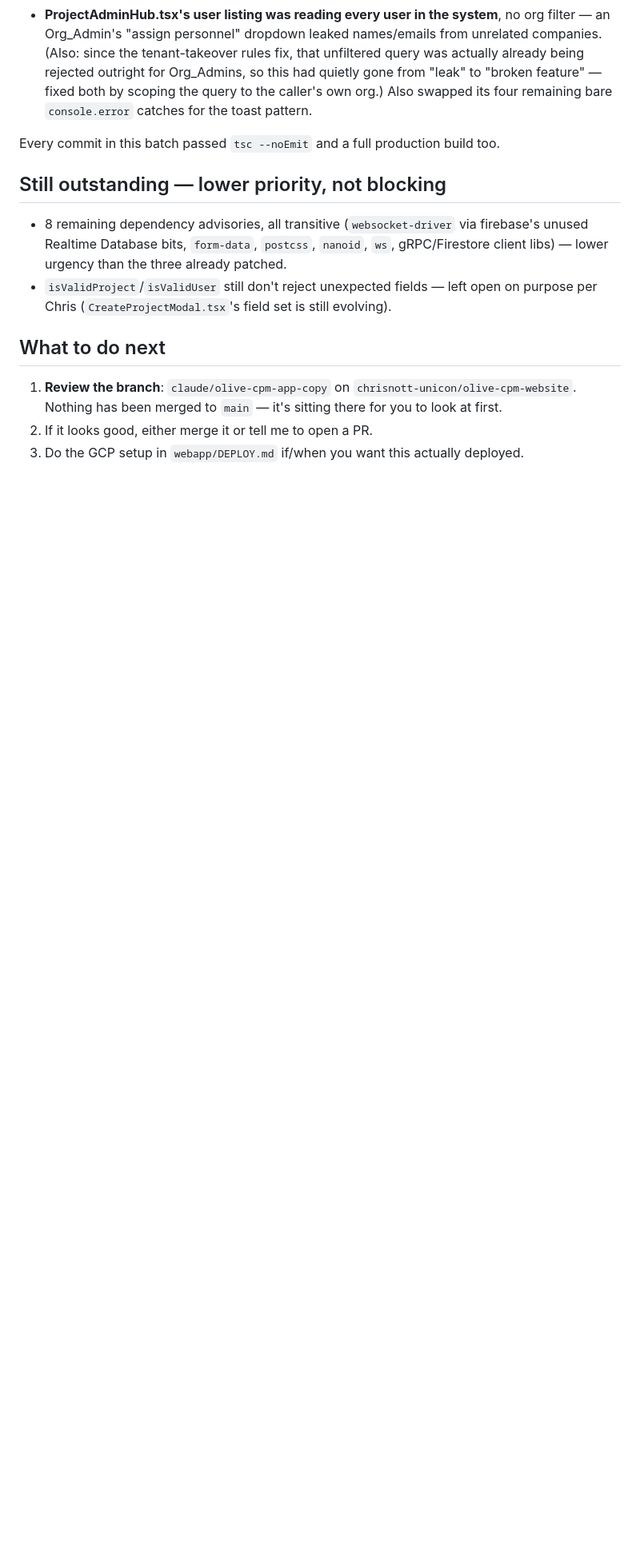
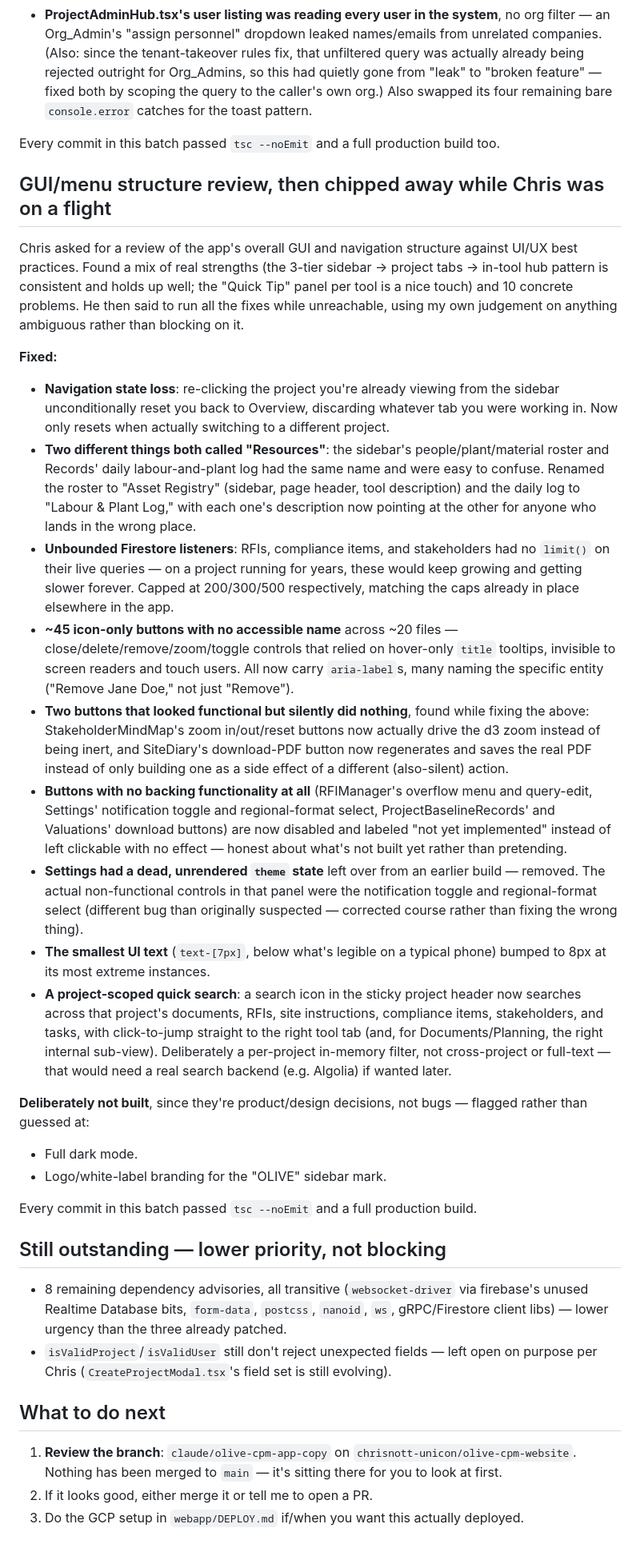
Before and after one commit to chrisnott-unicon/olive-cpm-website, a Markdown page: OVERNIGHT_REVIEW.md, the part around the change. Shown at 80% size. Rendered like a GitHub page; blank space fills up the shorter version.

Commit message:
Update review summary with the flight session's GUI/UX fixes
Co-Authored-By: Claude Sonnet 5 <noreply@anthropic.com>
Claude-Session: https://claude.ai/code/session_011LPS6xTquG7LVXf7SB2sfE

```diff
--- a/OVERNIGHT_REVIEW.md
+++ b/OVERNIGHT_REVIEW.md
@@ -151,6 +151,71 @@ project creation later.
 Every commit in this batch passed `tsc --noEmit` and a full production
 build too.
 
+## GUI/menu structure review, then chipped away while Chris was on a flight
+
+Chris asked for a review of the app's overall GUI and navigation structure
+against UI/UX best practices. Found a mix of real strengths (the 3-tier
+sidebar → project tabs → in-tool hub pattern is consistent and holds up
+well; the "Quick Tip" panel per tool is a nice touch) and 10 concrete
+problems. He then said to run all the fixes while unreachable, using my
+own judgement on anything ambiguous rather than blocking on it.
+
+**Fixed:**
+- **Navigation state loss**: re-clicking the project you're already
+  viewing from the sidebar unconditionally reset you back to Overview,
+  discarding whatever tab you were working in. Now only resets when
+  actually switching to a different project.
+- **Two different things both called "Resources"**: the sidebar's
+  people/plant/material roster and Records' daily labour-and-plant log
+  had the same name and were easy to confuse. Renamed the roster to
+  "Asset Registry" (sidebar, page header, tool description) and the
+  daily log to "Labour & Plant Log," with each one's description now
+  pointing at the other for anyone who lands in the wrong place.
+- **Unbounded Firestore listeners**: RFIs, compliance items, and
+  stakeholders had no `limit()` on their live queries — on a project
+  running for years, these would keep growing and getting slower
+  forever. Capped at 200/300/500 respectively, matching the caps
+  already in place elsewhere in the app.
+- **~45 icon-only buttons with no accessible name** across ~20 files —
+  close/delete/remove/zoom/toggle controls that relied on hover-only
+  `title` tooltips, invisible to screen readers and touch users. All
+  now carry `aria-label`s, many naming the specific entity ("Remove
+  Jane Doe," not just "Remove").
+- **Two buttons that looked functional but silently did nothing**,
+  found while fixing the above: StakeholderMindMap's zoom in/out/reset
+  buttons now actually drive the d3 zoom instead of being inert, and
+  SiteDiary's download-PDF button now regenerates and saves the real
+  PDF instead of only building one as a side effect of a different
+  (also-silent) action.
+- **Buttons with no backing functionality at all** (RFIManager's
+  overflow menu and query-edit, Settings' notification toggle and
+  regional-format select, ProjectBaselineRecords' and Valuations'
+  download buttons) are now disabled and labeled "not yet implemented"
+  instead of left clickable with no effect — honest about what's not
+  built yet rather than pretending.
+- **Settings had a dead, unrendered `theme` state** left over from an
+  earlier build — removed. The actual non-functional controls in that
+  panel were the notification toggle and regional-format select
+  (different bug than originally suspected — corrected course rather
+  than fixing the wrong thing).
+- **The smallest UI text** (`text-[7px]`, below what's legible on a
+  typical phone) bumped to 8px at its most extreme instances.
+- **A project-scoped quick search**: a search icon in the sticky
+  project header now searches across that project's documents, RFIs,
+  site instructions, compliance items, stakeholders, and tasks, with
+  click-to-jump straight to the right tool tab (and, for
+  Documents/Planning, the right internal sub-view). Deliberately a
+  per-project in-memory filter, not cross-project or full-text — that
+  would need a real search backend (e.g. Algolia) if wanted later.
+
+**Deliberately not built**, since they're product/design decisions, not
+bugs — flagged rather than guessed at:
+- Full dark mode.
+- Logo/white-label branding for the "OLIVE" sidebar mark.
+
+Every commit in this batch passed `tsc --noEmit` and a full production
+build.
+
 ## Still outstanding — lower priority, not blocking
 
 - 8 remaining dependency advisories, all transitive (`websocket-driver`
```
